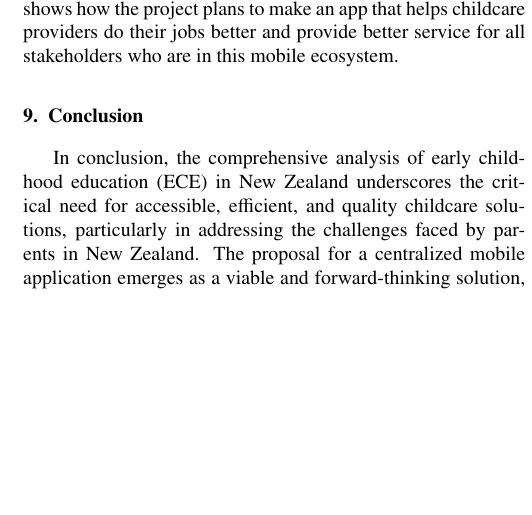
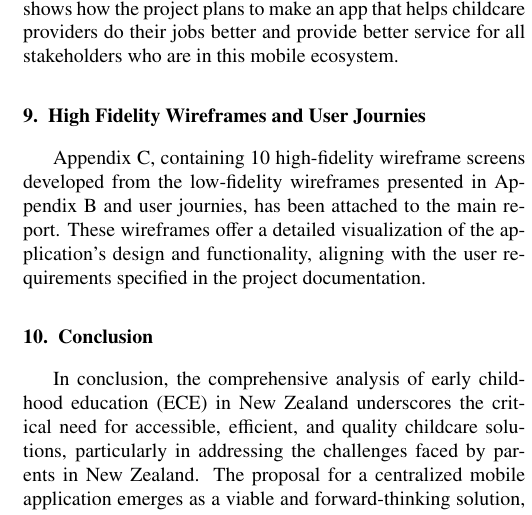
Before and after one commit to ayeshrodz/TTP8.600-A2-Group, a LaTeX paper (main.tex, which reads Chapters/9. User Journey.tex): part of one column of page 5 of 29 before the commit and part of one column of page 5 of 40 after it, cut so that both start at the same text, the shorter picture padded with empty space. Compiled offline with pdfLaTeX.

Commit message:
Sprint 5 - Finalized release build

```diff
--- /dev/null
+++ b/Chapters/9. User Journey.tex
@@ -0,0 +1,3 @@
+\section{High Fidelity Wireframes and User Journies}
+\par
+Appendix C, containing 10 high-fidelity wireframe screens developed from the low-fidelity wireframes presented in Appendix B and user journies, has been attached to the main report. These wireframes offer a detailed visualization of the application's design and functionality, aligning with the user requirements specified in the project documentation.
--- a/main.tex
+++ b/main.tex
@@ -35,6 +35,8 @@
 % User Stories and Low Fidelity Wireframes
 \input{Chapters/8. User stories and lfw}
 
+\input{Chapters/9. User Journey}
+
 % Conclusion
 \input{Chapters/9. Conclusion}
 
```
Also changed, not shown: Appendix/Appendix_C.pdf (added), main.tex (1 more changed lines).
